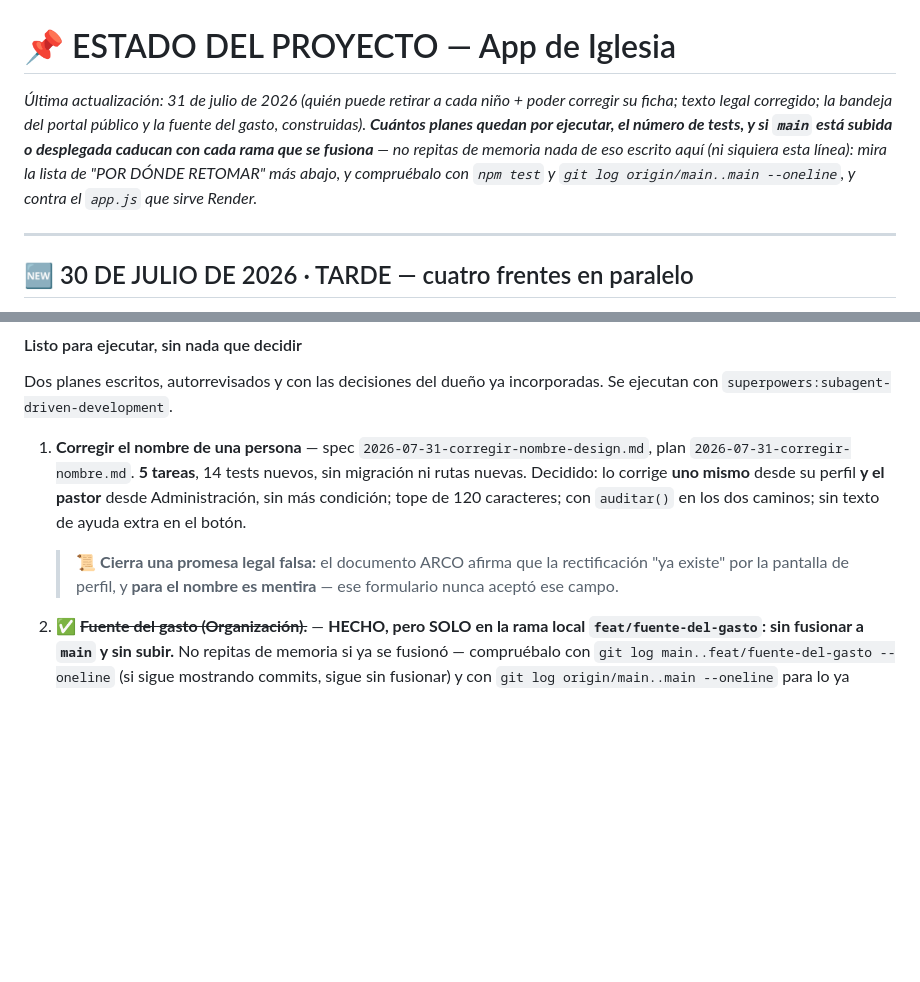
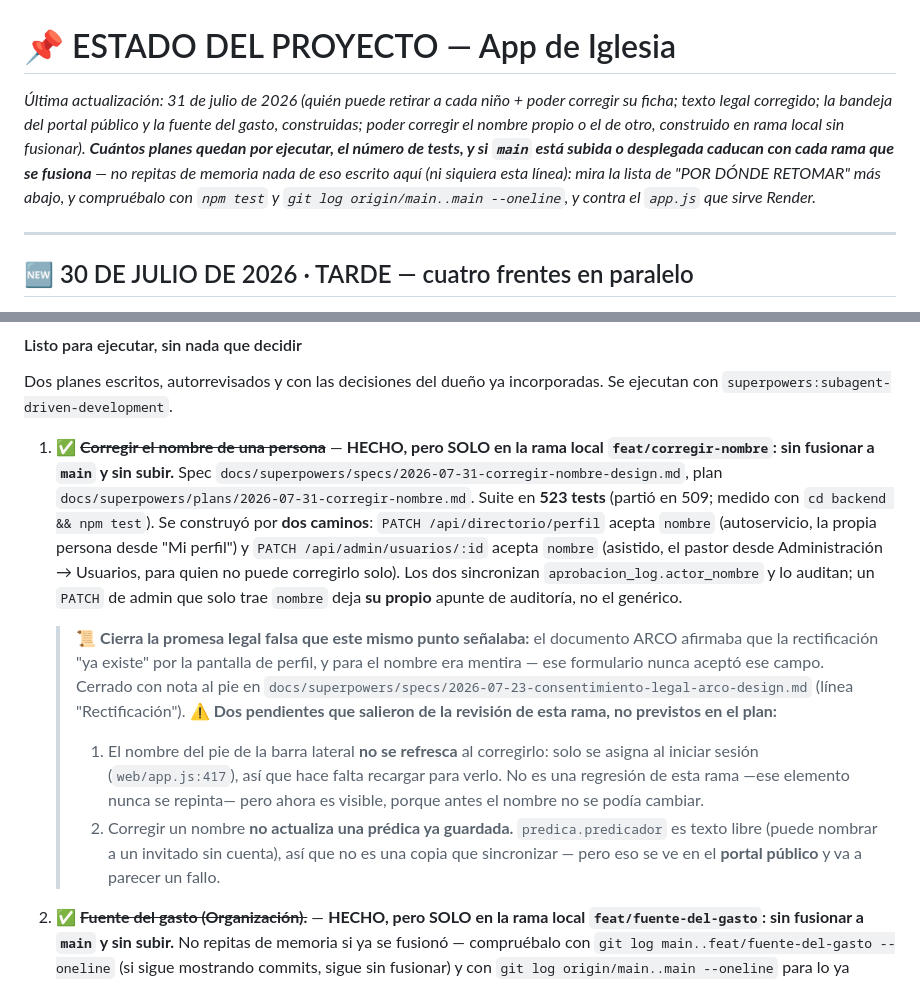
Before and after one commit to 77pablo/iglesia-app, a Markdown page: ESTADO.md, 2 parts joined by grey strips. GitHub-like rendering; blank space fills up the shorter version.

Commit message:
docs(estado): corregir el nombre de una persona, cerrado

```diff
--- a/ESTADO.md
+++ b/ESTADO.md
@@ -1,5 +1,5 @@
 # 📌 ESTADO DEL PROYECTO — App de Iglesia
-*Última actualización: 31 de julio de 2026 (quién puede retirar a cada niño + poder corregir su ficha; texto legal corregido; la bandeja del portal público y la fuente del gasto, construidas). **Cuántos planes quedan por ejecutar, el número de tests, y si `main` está subida o desplegada caducan con cada rama que se fusiona** — no repitas de memoria nada de eso escrito aquí (ni siquiera esta línea): mira la lista de "POR DÓNDE RETOMAR" más abajo, y compruébalo con `npm test` y `git log origin/main..main --oneline`, y contra el `app.js` que sirve Render.*
+*Última actualización: 31 de julio de 2026 (quién puede retirar a cada niño + poder corregir su ficha; texto legal corregido; la bandeja del portal público y la fuente del gasto, construidas; poder corregir el nombre propio o el de otro, construido en rama local sin fusionar). **Cuántos planes quedan por ejecutar, el número de tests, y si `main` está subida o desplegada caducan con cada rama que se fusiona** — no repitas de memoria nada de eso escrito aquí (ni siquiera esta línea): mira la lista de "POR DÓNDE RETOMAR" más abajo, y compruébalo con `npm test` y `git log origin/main..main --oneline`, y contra el `app.js` que sirve Render.*
 
 ---
 
@@ -552,9 +552,12 @@ Esta frase ha estado equivocada **en los dos sentidos** más de una vez: llegó
 #### Listo para ejecutar, sin nada que decidir
 Dos planes escritos, autorrevisados y con las decisiones del dueño ya incorporadas. Se ejecutan con `superpowers:subagent-driven-development`.
 
-1. **Corregir el nombre de una persona** — spec `2026-07-31-corregir-nombre-design.md`, plan `2026-07-31-corregir-nombre.md`. **5 tareas**, 14 tests nuevos, sin migración ni rutas nuevas.
-   Decidido: lo corrige **uno mismo** desde su perfil **y el pastor** desde Administración, sin más condición; tope de 120 caracteres; con `auditar()` en los dos caminos; sin texto de ayuda extra en el botón.
-   > 📜 **Cierra una promesa legal falsa:** el documento ARCO afirma que la rectificación "ya existe" por la pantalla de perfil, y **para el nombre es mentira** — ese formulario nunca aceptó ese campo.
+1. ✅ ~~**Corregir el nombre de una persona**~~ — **HECHO, pero SOLO en la rama local `feat/corregir-nombre`: sin fusionar a `main` y sin subir.** Spec `docs/superpowers/specs/2026-07-31-corregir-nombre-design.md`, plan `docs/superpowers/plans/2026-07-31-corregir-nombre.md`. Suite en **523 tests** (partió en 509; medido con `cd backend && npm test`).
+   Se construyó por **dos caminos**: `PATCH /api/directorio/perfil` acepta `nombre` (autoservicio, la propia persona desde "Mi perfil") y `PATCH /api/admin/usuarios/:id` acepta `nombre` (asistido, el pastor desde Administración → Usuarios, para quien no puede corregirlo solo). Los dos sincronizan `aprobacion_log.actor_nombre` y lo auditan; un `PATCH` de admin que solo trae `nombre` deja **su propio** apunte de auditoría, no el genérico.
+   > 📜 **Cierra la promesa legal falsa que este mismo punto señalaba:** el documento ARCO afirmaba que la rectificación "ya existe" por la pantalla de perfil, y para el nombre era mentira — ese formulario nunca aceptó ese campo. Cerrado con nota al pie en `docs/superpowers/specs/2026-07-23-consentimiento-legal-arco-design.md` (línea "Rectificación").
+   > ⚠️ **Dos pendientes que salieron de la revisión de esta rama, no previstos en el plan:**
+   > 1. El nombre del pie de la barra lateral **no se refresca** al corregirlo: solo se asigna al iniciar sesión (`web/app.js:417`), así que hace falta recargar para verlo. No es una regresión de esta rama —ese elemento nunca se repinta— pero ahora es visible, porque antes el nombre no se podía cambiar.
+   > 2. Corregir un nombre **no actualiza una prédica ya guardada.** `predica.predicador` es texto libre (puede nombrar a un invitado sin cuenta), así que no es una copia que sincronizar — pero eso se ve en el **portal público** y va a parecer un fallo.
 
 2. ✅ ~~**Fuente del gasto (Organización).**~~ — **HECHO, pero SOLO en la rama local `feat/fuente-del-gasto`: sin fusionar a `main` y sin subir.** No repitas de memoria si ya se fusionó — compruébalo con `git log main..feat/fuente-del-gasto --oneline` (si sigue mostrando commits, sigue sin fusionar) y con `git log origin/main..main --oneline` para lo ya sabido de `main`. Spec `docs/superpowers/specs/2026-07-31-fuente-del-gasto-design.md`, plan `docs/superpowers/plans/2026-07-31-fuente-del-gasto.md`. Suite en **503 tests** (partió en 471; medido con `cd backend && npm test`, el número del plan y el de esta misma sección habían quedado atrás más de una vez — no te fíes de ningún 495 que veas por ahí).
    Se construyó: la columna `evento_org_gasto.fuente` (`NULL` para todo lo histórico); el `POST` acepta `fuente`: `'caja'` · `'devuelve'` · `'aporte'`; el resumen de la hoja partido en tres bloques (lo que pagó la caja, lo por devolver, los aportes donados); `PATCH` para corregir un gasto, auditado, y el rastro dice también **si cambió quién puso el dinero**; `auditoria` gana `ref_tabla`/`ref_id` y la referencia apunta **a la hoja, no al gasto** (para que borrar un gasto no deje su corrección huérfana); en pantalla, casilla de origen, fuente por línea y ✏️ para corregir; y el historial de correcciones, visible **en la hoja y en la rendición impresa**.
```
Also changed, not shown: 1 other file.
